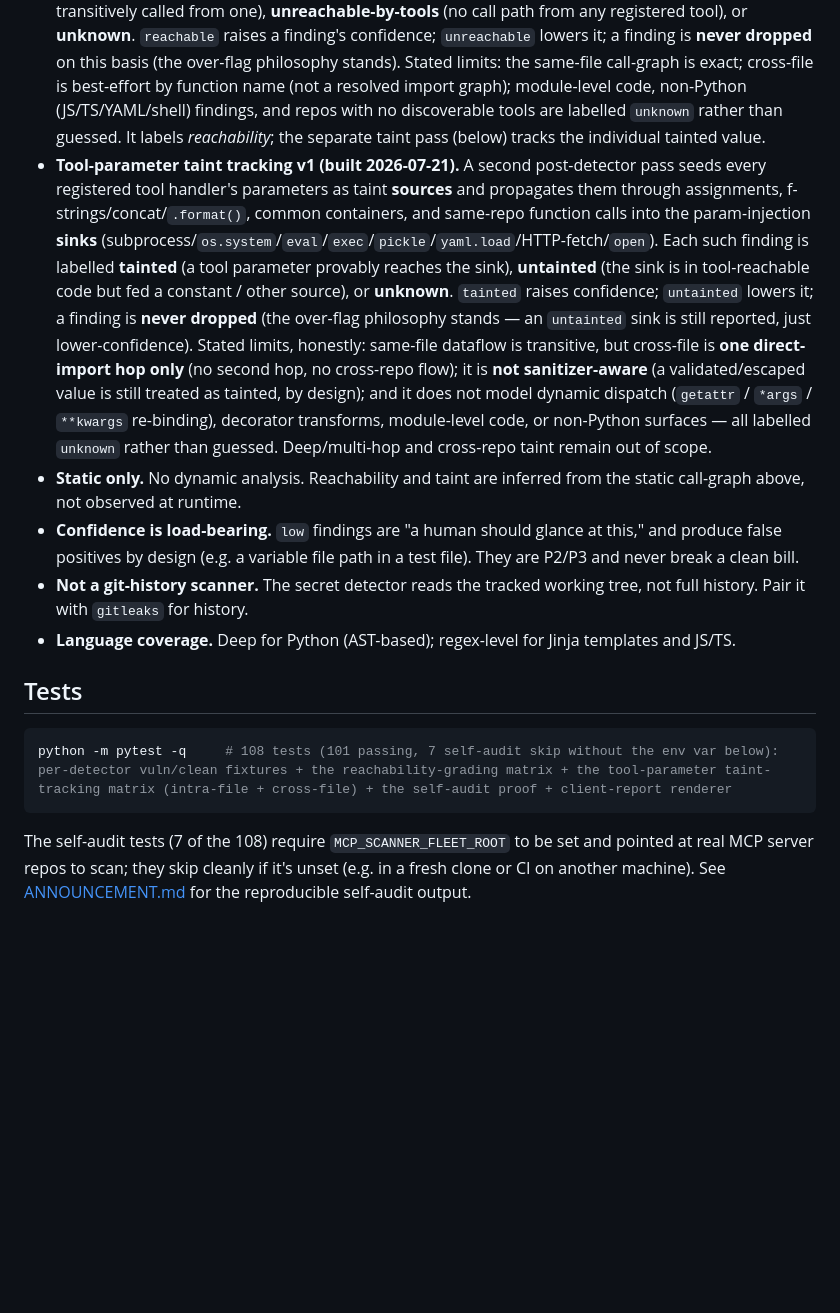
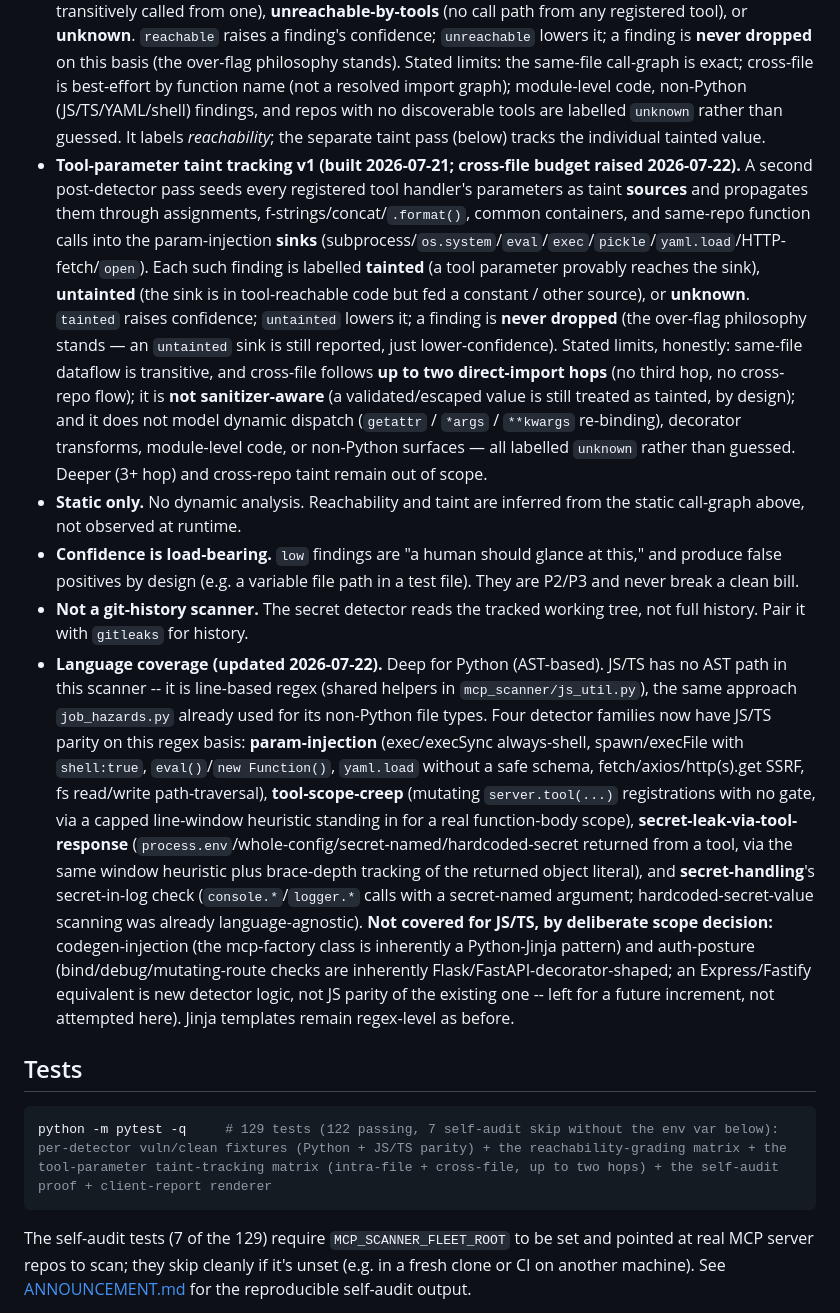
Before and after one commit to jaimenbell/mcp-security-scanner, a Markdown page: README.md, the part around the change. GitHub-like rendering; blank space fills up the shorter version.

Commit message:
docs: refresh test count + honest-limitations for JS/TS parity + 2-hop taint
README.md: test count 108->129 (101/7 -> 122/7), rewrites the
"Tool-parameter taint tracking" bullet for the two-hop cross-file budget,
and replaces the one-line "Language coverage" claim with an accurate
breakdown of which four detector families now have JS/TS regex parity
and which two (codegen-injection, auth-posture) were deliberately left
Python-only, with the reason for each.

PRODUCT.md: marks the "deep/multi-hop cross-file taint" and "deeper
JS/TS coverage" roadmap items with what Phase 4 (this lane) actually
shipped, distinguishing coverage (four families now fire on JS/TS) from
precision (still no JS/TS AST, still reachability-unknown for JS/TS,
still no third taint hop).

mcp_scanner/models.py: Taint docstring "one import hop" -> "up to two
import hops" (the one place this got missed in the taint.py-focused
slice).

No change to docs/CLIENT_ONE_PAGER.md or docs/SOW_TEMPLATE.md -- both
are external client-facing sales copy already stale relative to
2026-07-21's reachability/taint work (predates this lane), out of this
build lane's scope; flagged as an operator TODO in the final report
rather than rewritten here.

````diff
--- a/README.md
+++ b/README.md
@@ -78,19 +78,19 @@ This is the acceptance test (`tests/test_self_audit.py`): it must (a) flag the m
 ## Honest capability boundary
 
 - **Manifest-aware reachability (built 2026-07-21).** After the detectors run, the scanner discovers the registered MCP tools (`@mcp.tool()` / `server.tool(...)` registrations and any `server.json` manifest) and walks a static call-graph to label every finding **reachable** (inside a tool handler or a function transitively called from one), **unreachable-by-tools** (no call path from any registered tool), or **unknown**. `reachable` raises a finding's confidence; `unreachable` lowers it; a finding is **never dropped** on this basis (the over-flag philosophy stands). Stated limits: the same-file call-graph is exact; cross-file is best-effort by function name (not a resolved import graph); module-level code, non-Python (JS/TS/YAML/shell) findings, and repos with no discoverable tools are labelled `unknown` rather than guessed. It labels *reachability*; the separate taint pass (below) tracks the individual tainted value.
-- **Tool-parameter taint tracking v1 (built 2026-07-21).** A second post-detector pass seeds every registered tool handler's parameters as taint **sources** and propagates them through assignments, f-strings/concat/`.format()`, common containers, and same-repo function calls into the param-injection **sinks** (subprocess/`os.system`/`eval`/`exec`/`pickle`/`yaml.load`/HTTP-fetch/`open`). Each such finding is labelled **tainted** (a tool parameter provably reaches the sink), **untainted** (the sink is in tool-reachable code but fed a constant / other source), or **unknown**. `tainted` raises confidence; `untainted` lowers it; a finding is **never dropped** (the over-flag philosophy stands — an `untainted` sink is still reported, just lower-confidence). Stated limits, honestly: same-file dataflow is transitive, but cross-file is **one direct-import hop only** (no second hop, no cross-repo flow); it is **not sanitizer-aware** (a validated/escaped value is still treated as tainted, by design); and it does not model dynamic dispatch (`getattr` / `*args` / `**kwargs` re-binding), decorator transforms, module-level code, or non-Python surfaces — all labelled `unknown` rather than guessed. Deep/multi-hop and cross-repo taint remain out of scope.
+- **Tool-parameter taint tracking v1 (built 2026-07-21; cross-file budget raised 2026-07-22).** A second post-detector pass seeds every registered tool handler's parameters as taint **sources** and propagates them through assignments, f-strings/concat/`.format()`, common containers, and same-repo function calls into the param-injection **sinks** (subprocess/`os.system`/`eval`/`exec`/`pickle`/`yaml.load`/HTTP-fetch/`open`). Each such finding is labelled **tainted** (a tool parameter provably reaches the sink), **untainted** (the sink is in tool-reachable code but fed a constant / other source), or **unknown**. `tainted` raises confidence; `untainted` lowers it; a finding is **never dropped** (the over-flag philosophy stands — an `untainted` sink is still reported, just lower-confidence). Stated limits, honestly: same-file dataflow is transitive, and cross-file follows **up to two direct-import hops** (no third hop, no cross-repo flow); it is **not sanitizer-aware** (a validated/escaped value is still treated as tainted, by design); and it does not model dynamic dispatch (`getattr` / `*args` / `**kwargs` re-binding), decorator transforms, module-level code, or non-Python surfaces — all labelled `unknown` rather than guessed. Deeper (3+ hop) and cross-repo taint remain out of scope.
 - **Static only.** No dynamic analysis. Reachability and taint are inferred from the static call-graph above, not observed at runtime.
 - **Confidence is load-bearing.** `low` findings are "a human should glance at this," and produce false positives by design (e.g. a variable file path in a test file). They are P2/P3 and never break a clean bill.
 - **Not a git-history scanner.** The secret detector reads the tracked working tree, not full history. Pair it with `gitleaks` for history.
-- **Language coverage.** Deep for Python (AST-based); regex-level for Jinja templates and JS/TS.
+- **Language coverage (updated 2026-07-22).** Deep for Python (AST-based). JS/TS has no AST path in this scanner -- it is line-based regex (shared helpers in `mcp_scanner/js_util.py`), the same approach `job_hazards.py` already used for its non-Python file types. Four detector families now have JS/TS parity on this regex basis: **param-injection** (exec/execSync always-shell, spawn/execFile with `shell:true`, `eval()`/`new Function()`, `yaml.load` without a safe schema, fetch/axios/http(s).get SSRF, fs read/write path-traversal), **tool-scope-creep** (mutating `server.tool(...)` registrations with no gate, via a capped line-window heuristic standing in for a real function-body scope), **secret-leak-via-tool-response** (`process.env`/whole-config/secret-named/hardcoded-secret returned from a tool, via the same window heuristic plus brace-depth tracking of the returned object literal), and **secret-handling**'s secret-in-log check (`console.*`/`logger.*` calls with a secret-named argument; hardcoded-secret-value scanning was already language-agnostic). **Not covered for JS/TS, by deliberate scope decision:** codegen-injection (the mcp-factory class is inherently a Python-Jinja pattern) and auth-posture (bind/debug/mutating-route checks are inherently Flask/FastAPI-decorator-shaped; an Express/Fastify equivalent is new detector logic, not JS parity of the existing one -- left for a future increment, not attempted here). Jinja templates remain regex-level as before.
 
 ## Tests
 
 ```bash
-python -m pytest -q     # 108 tests (101 passing, 7 self-audit skip without the env var below): per-detector vuln/clean fixtures + the reachability-grading matrix + the tool-parameter taint-tracking matrix (intra-file + cross-file) + the self-audit proof + client-report renderer
+python -m pytest -q     # 129 tests (122 passing, 7 self-audit skip without the env var below): per-detector vuln/clean fixtures (Python + JS/TS parity) + the reachability-grading matrix + the tool-parameter taint-tracking matrix (intra-file + cross-file, up to two hops) + the self-audit proof + client-report renderer
 ```
 
-The self-audit tests (7 of the 108) require `MCP_SCANNER_FLEET_ROOT` to be set
+The self-audit tests (7 of the 129) require `MCP_SCANNER_FLEET_ROOT` to be set
 and pointed at real MCP server repos to scan; they skip cleanly if it's
 unset (e.g. in a fresh clone or CI on another machine). See
 [ANNOUNCEMENT.md](ANNOUNCEMENT.md) for the reproducible self-audit output.
````
Also changed, not shown: PRODUCT.md (+4 -2 lines).
